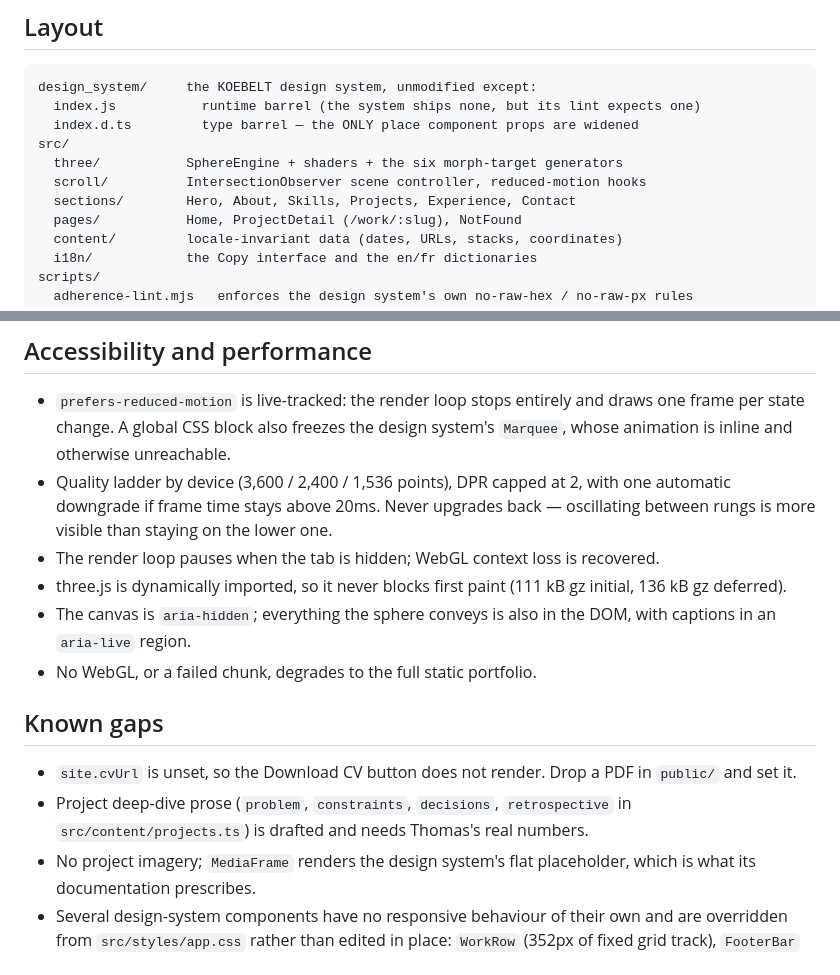
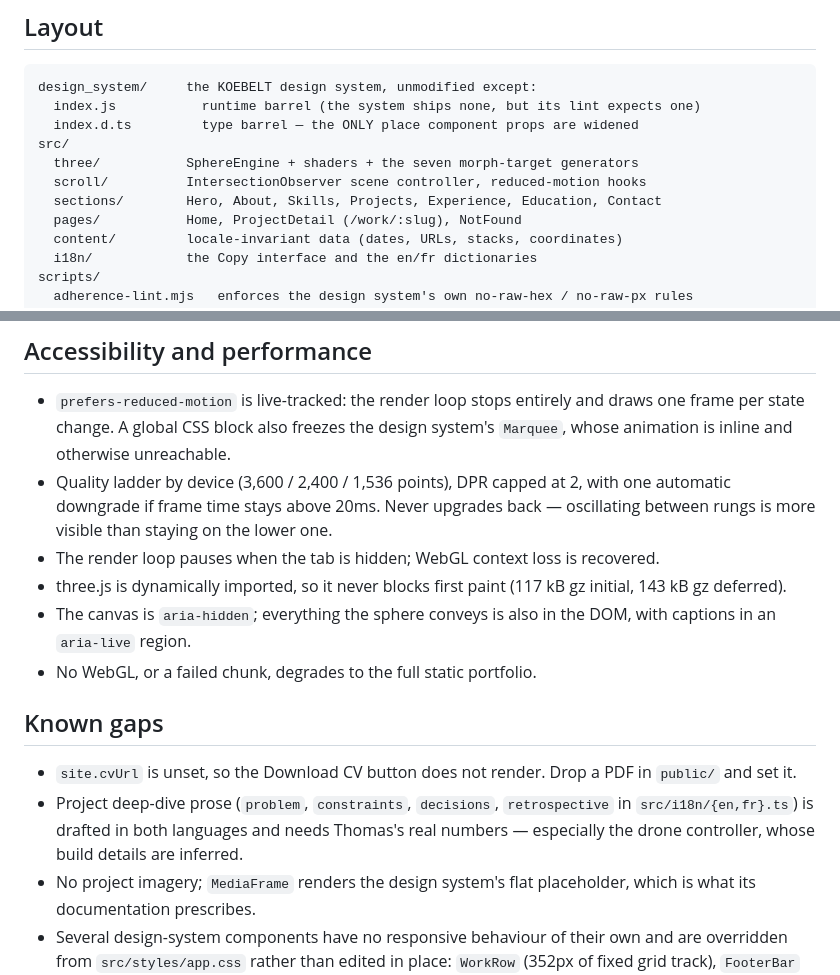
Before and after one commit to koebelt/koebelt, a Markdown page: README.md, 2 parts joined by grey strips. Rendered like a GitHub page.

Commit message:
Docs: correct README counts and gap notes after the education and i18n changes

```diff
--- a/README.md
+++ b/README.md
@@ -84,9 +84,9 @@ design_system/     the KOEBELT design system, unmodified except:
   index.js           runtime barrel (the system ships none, but its lint expects one)
   index.d.ts         type barrel — the ONLY place component props are widened
 src/
-  three/           SphereEngine + shaders + the six morph-target generators
+  three/           SphereEngine + shaders + the seven morph-target generators
   scroll/          IntersectionObserver scene controller, reduced-motion hooks
-  sections/        Hero, About, Skills, Projects, Experience, Contact
+  sections/        Hero, About, Skills, Projects, Experience, Education, Contact
   pages/           Home, ProjectDetail (/work/:slug), NotFound
   content/         locale-invariant data (dates, URLs, stacks, coordinates)
   i18n/            the Copy interface and the en/fr dictionaries
@@ -123,8 +123,8 @@ From the design system's brand rules, and enforced rather than assumed:
   one automatic downgrade if frame time stays above 20ms. Never upgrades back —
   oscillating between rungs is more visible than staying on the lower one.
 - The render loop pauses when the tab is hidden; WebGL context loss is recovered.
-- three.js is dynamically imported, so it never blocks first paint (111 kB gz
-  initial, 136 kB gz deferred).
+- three.js is dynamically imported, so it never blocks first paint (117 kB gz
+  initial, 143 kB gz deferred).
 - The canvas is `aria-hidden`; everything the sphere conveys is also in the DOM,
   with captions in an `aria-live` region.
 - No WebGL, or a failed chunk, degrades to the full static portfolio.
@@ -134,7 +134,8 @@ From the design system's brand rules, and enforced rather than assumed:
 - `site.cvUrl` is unset, so the Download CV button does not render. Drop a PDF in
   `public/` and set it.
 - Project deep-dive prose (`problem`, `constraints`, `decisions`, `retrospective`
-  in `src/content/projects.ts`) is drafted and needs Thomas's real numbers.
+  in `src/i18n/{en,fr}.ts`) is drafted in both languages and needs Thomas's
+  real numbers — especially the drone controller, whose build details are inferred.
 - No project imagery; `MediaFrame` renders the design system's flat placeholder,
   which is what its documentation prescribes.
 - Several design-system components have no responsive behaviour of their own and
```
